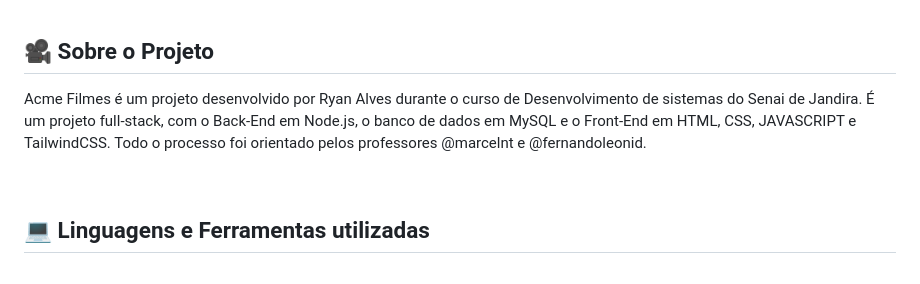
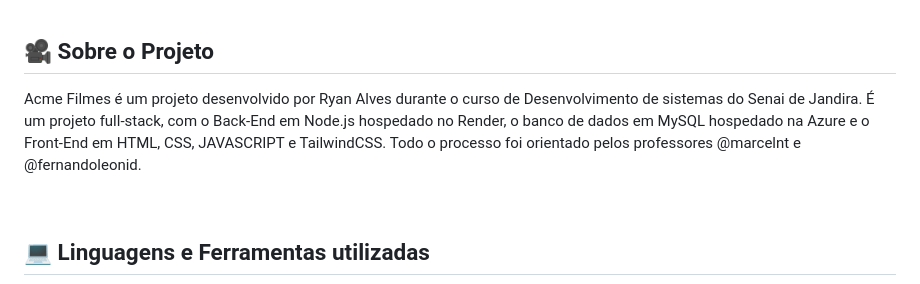
Before and after one commit to RyanAlvesz/acme_filmes_frontend, a Markdown page: README.md, the part around the change. Drawn GitHub-style.

```diff
--- a/README.md
+++ b/README.md
@@ -6,7 +6,7 @@
 
 ## 🎥 Sobre o Projeto
 
-Acme Filmes é um projeto desenvolvido por Ryan Alves durante o curso de Desenvolvimento de sistemas do Senai de Jandira. É um projeto full-stack, com o Back-End em Node.js, o banco de dados em MySQL e o Front-End em HTML, CSS, JAVASCRIPT e TailwindCSS. Todo o processo foi orientado pelos professores @marcelnt e @fernandoleonid.
+Acme Filmes é um projeto desenvolvido por Ryan Alves durante o curso de Desenvolvimento de sistemas do Senai de Jandira. É um projeto full-stack, com o Back-End em Node.js hospedado no Render, o banco de dados em MySQL hospedado na Azure e o Front-End em HTML, CSS, JAVASCRIPT e TailwindCSS. Todo o processo foi orientado pelos professores @marcelnt e @fernandoleonid.
 
 <br>
 
```
